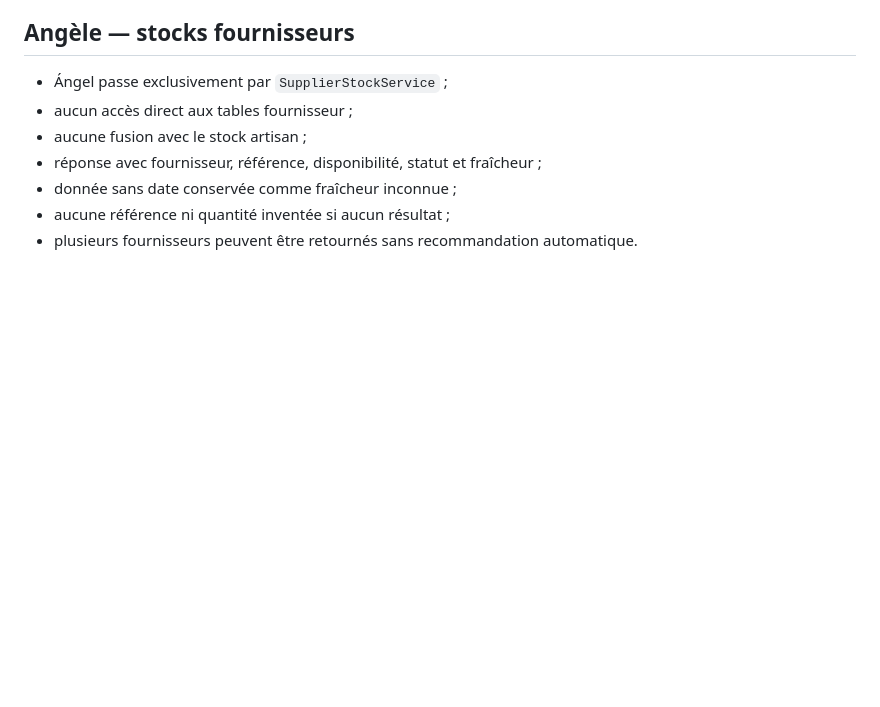
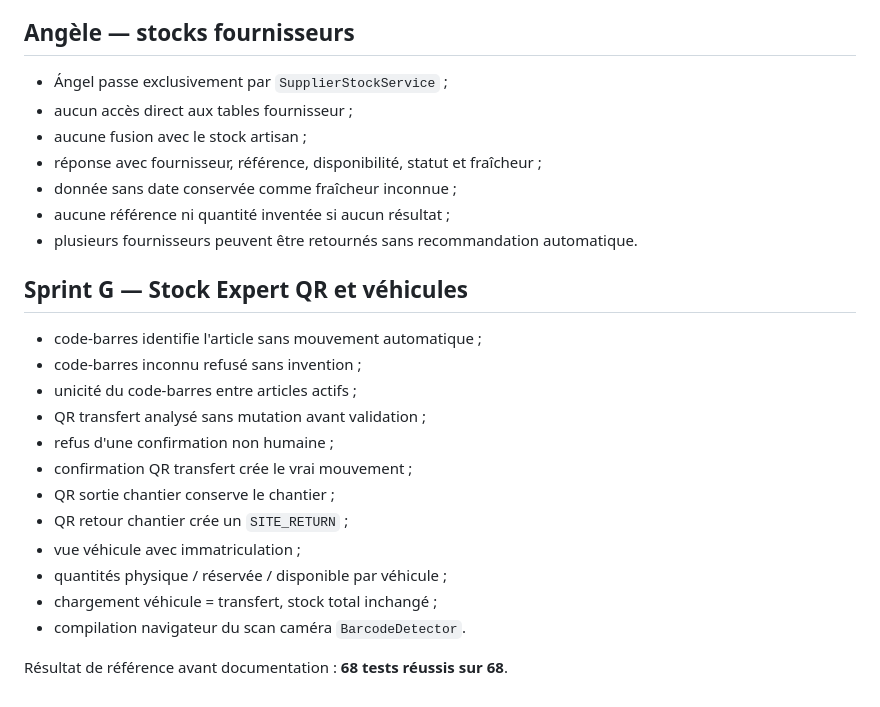
Before and after one commit to thibaultmourlane7/speedarti-stock-demo., a Markdown page: TESTS.md, the part around the change. GitHub-like rendering; blank space fills up the shorter version.

Commit message:
Sprint G: complète le plan de tests Expert

```diff
--- a/TESTS.md
+++ b/TESTS.md
@@ -118,3 +118,21 @@ Résultat de référence actuel : **44 tests réussis sur 44**.
 - donnée sans date conservée comme fraîcheur inconnue ;
 - aucune référence ni quantité inventée si aucun résultat ;
 - plusieurs fournisseurs peuvent être retournés sans recommandation automatique.
+
+
+## Sprint G — Stock Expert QR et véhicules
+
+- code-barres identifie l'article sans mouvement automatique ;
+- code-barres inconnu refusé sans invention ;
+- unicité du code-barres entre articles actifs ;
+- QR transfert analysé sans mutation avant validation ;
+- refus d'une confirmation non humaine ;
+- confirmation QR transfert crée le vrai mouvement ;
+- QR sortie chantier conserve le chantier ;
+- QR retour chantier crée un `SITE_RETURN` ;
+- vue véhicule avec immatriculation ;
+- quantités physique / réservée / disponible par véhicule ;
+- chargement véhicule = transfert, stock total inchangé ;
+- compilation navigateur du scan caméra `BarcodeDetector`.
+
+Résultat de référence avant documentation : **68 tests réussis sur 68**.
```
